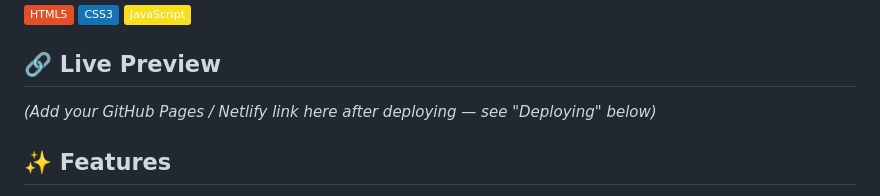
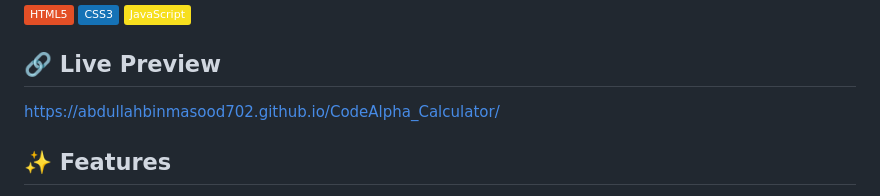
Before and after one commit to abdullahbinmasood702/CodeAlpha_Calculator, a Markdown page: README.md, the part around the change. Rendered like a GitHub page; badges without logos.

```diff
--- a/README.md
+++ b/README.md
@@ -8,7 +8,7 @@ A clean, responsive calculator built with vanilla **HTML, CSS, and JavaScript**
 
 ## 🔗 Live Preview
 
-*(Add your GitHub Pages / Netlify link here after deploying — see "Deploying" below)*
+https://abdullahbinmasood702.github.io/CodeAlpha_Calculator/
 
 ## ✨ Features
 
```
